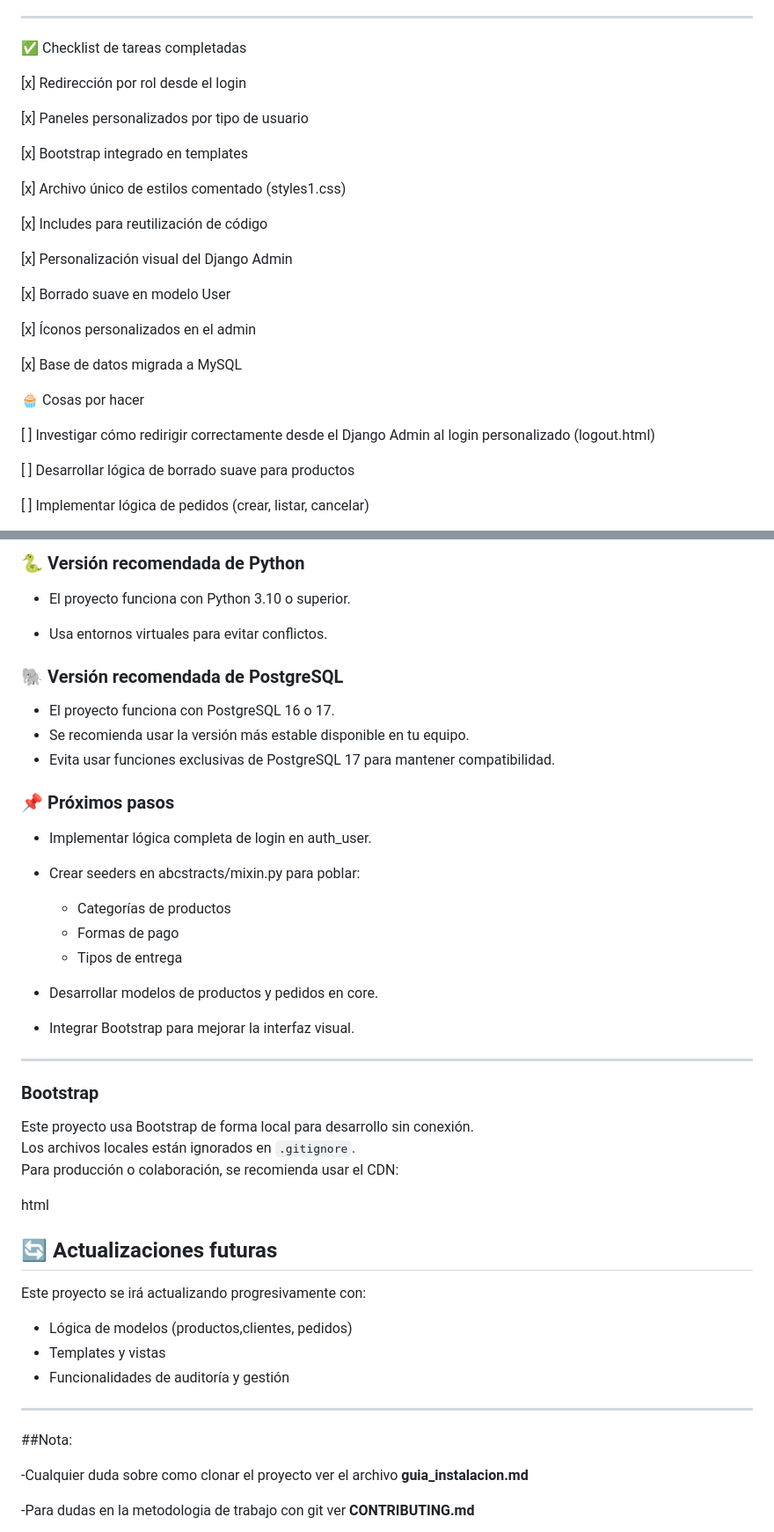
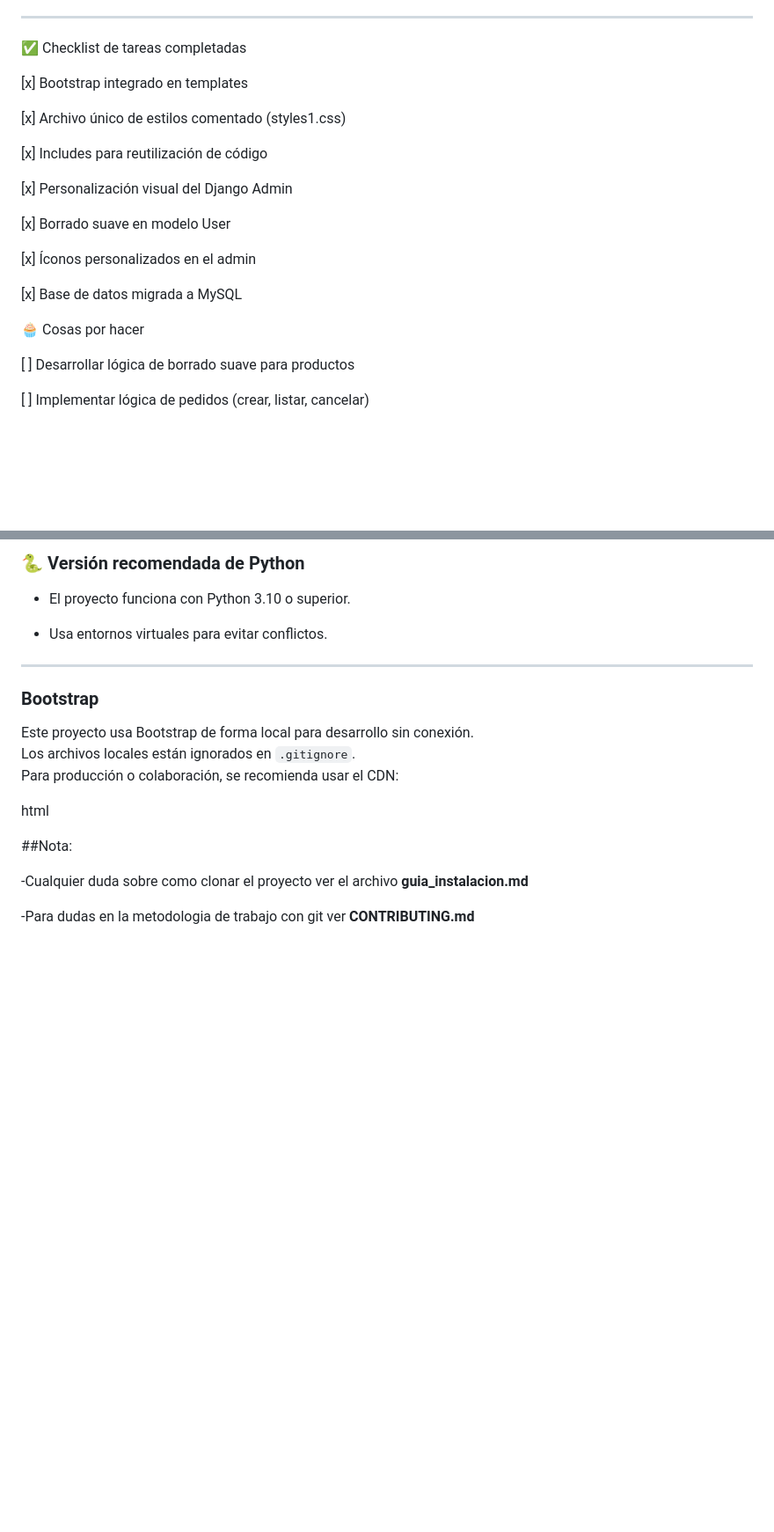
Before and after one commit to edison-devs/proy_panlyr, a Markdown page: README.md, 2 parts joined by grey strips. Shown at 88% size. Drawn GitHub-style; blank space fills up the shorter version.

```diff
--- a/README.md
+++ b/README.md
@@ -450,9 +387,6 @@ Los roles ahora se asignan correctamente y permiten redirigir al panel correspon
 
 ✅ Checklist de tareas completadas
 
-[x] Redirección por rol desde el login
-
-[x] Paneles personalizados por tipo de usuario
 
 [x] Bootstrap integrado en templates
 
@@ -470,8 +404,6 @@ Los roles ahora se asignan correctamente y permiten redirigir al panel correspon
 
 
 🧁 Cosas por hacer
-
-[ ] Investigar cómo redirigir correctamente desde el Django Admin al login personalizado (logout.html)
 
 [ ] Desarrollar lógica de borrado suave para productos
 
@@ -660,24 +592,6 @@ Cada colaborador debe crear su propia rama realese/nombre-de-la-tarea para evita
 
 - Usa entornos virtuales para evitar conflictos.
 
-### 🐘 Versión recomendada de PostgreSQL
-
-- El proyecto funciona con PostgreSQL 16 o 17.
-- Se recomienda usar la versión más estable disponible en tu equipo.
-- Evita usar funciones exclusivas de PostgreSQL 17 para mantener compatibilidad.
-
-### 📌 Próximos pasos
-
-- Implementar lógica completa de login en auth_user.
-
-- Crear seeders en abcstracts/mixin.py para poblar:
-  - Categorías de productos
-  - Formas de pago
-  - Tipos de entrega
-
-- Desarrollar modelos de productos y pedidos en core.
-
-- Integrar Bootstrap para mejorar la interfaz visual.
 
 ---
 
@@ -693,16 +607,6 @@ html
 
 
 
-## 🔄 Actualizaciones futuras
-
-Este proyecto se irá actualizando progresivamente con:
-
-- Lógica de modelos (productos,clientes, pedidos)
-- Templates y vistas
-- Funcionalidades de auditoría y gestión
-
----
-
 ##Nota:
 
 -Cualquier duda sobre como clonar el proyecto ver el archivo **guia_instalacion.md**
```
Also changed, not shown: other parts of README.md (+1 -64 lines).
